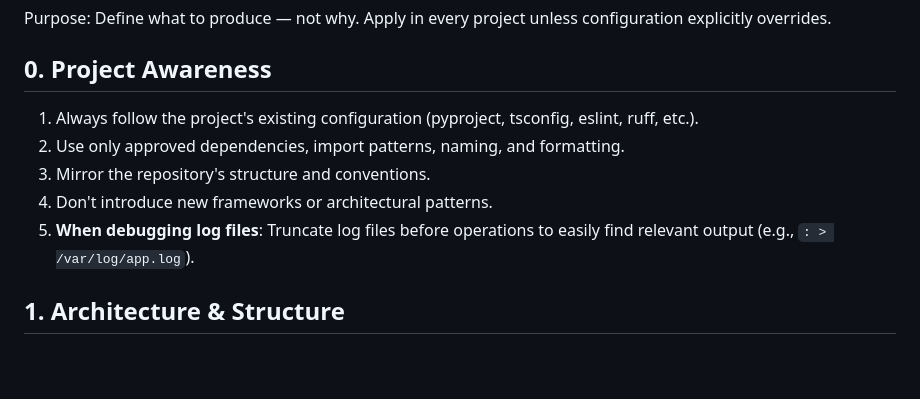
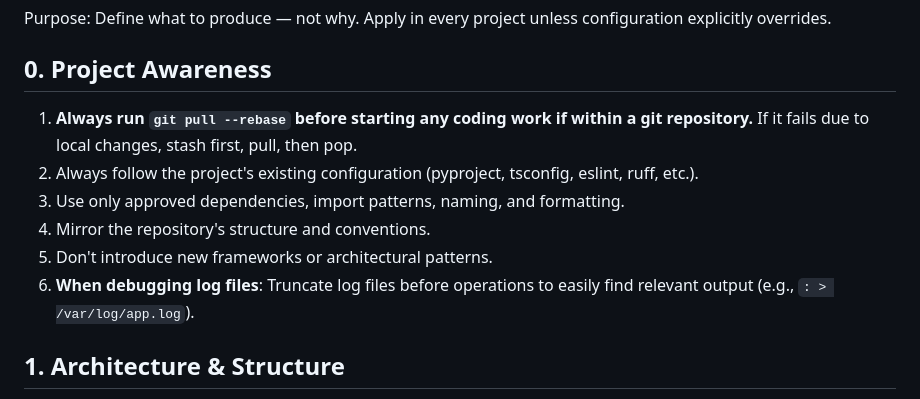
Before and after one commit to InstruktAI/ClaudeConfig, a Markdown page: docs/development/coding-directives.md, the part around the change. GitHub-like rendering; blank space fills up the shorter version.

Commit message:
docs(coding): add git pull --rebase directive for session start
🤖 Generated with [Claude Code](https://claude.com/claude-code)

Co-Authored-By: Claude <noreply@anthropic.com>

```diff
--- a/docs/development/coding-directives.md
+++ b/docs/development/coding-directives.md
@@ -4,11 +4,12 @@ Purpose: Define what to produce — not why. Apply in every project unless confi
 
 ## 0. Project Awareness
 
-1. Always follow the project's existing configuration (pyproject, tsconfig, eslint, ruff, etc.).
-2. Use only approved dependencies, import patterns, naming, and formatting.
-3. Mirror the repository's structure and conventions.
-4. Don't introduce new frameworks or architectural patterns.
-5. **When debugging log files**: Truncate log files before operations to easily find relevant output (e.g., `: > /var/log/app.log`).
+1. **Always run `git pull --rebase` before starting any coding work if within a git repository.** If it fails due to local changes, stash first, pull, then pop.
+2. Always follow the project's existing configuration (pyproject, tsconfig, eslint, ruff, etc.).
+3. Use only approved dependencies, import patterns, naming, and formatting.
+4. Mirror the repository's structure and conventions.
+5. Don't introduce new frameworks or architectural patterns.
+6. **When debugging log files**: Truncate log files before operations to easily find relevant output (e.g., `: > /var/log/app.log`).
 
 ## 1. Architecture & Structure
 
```
